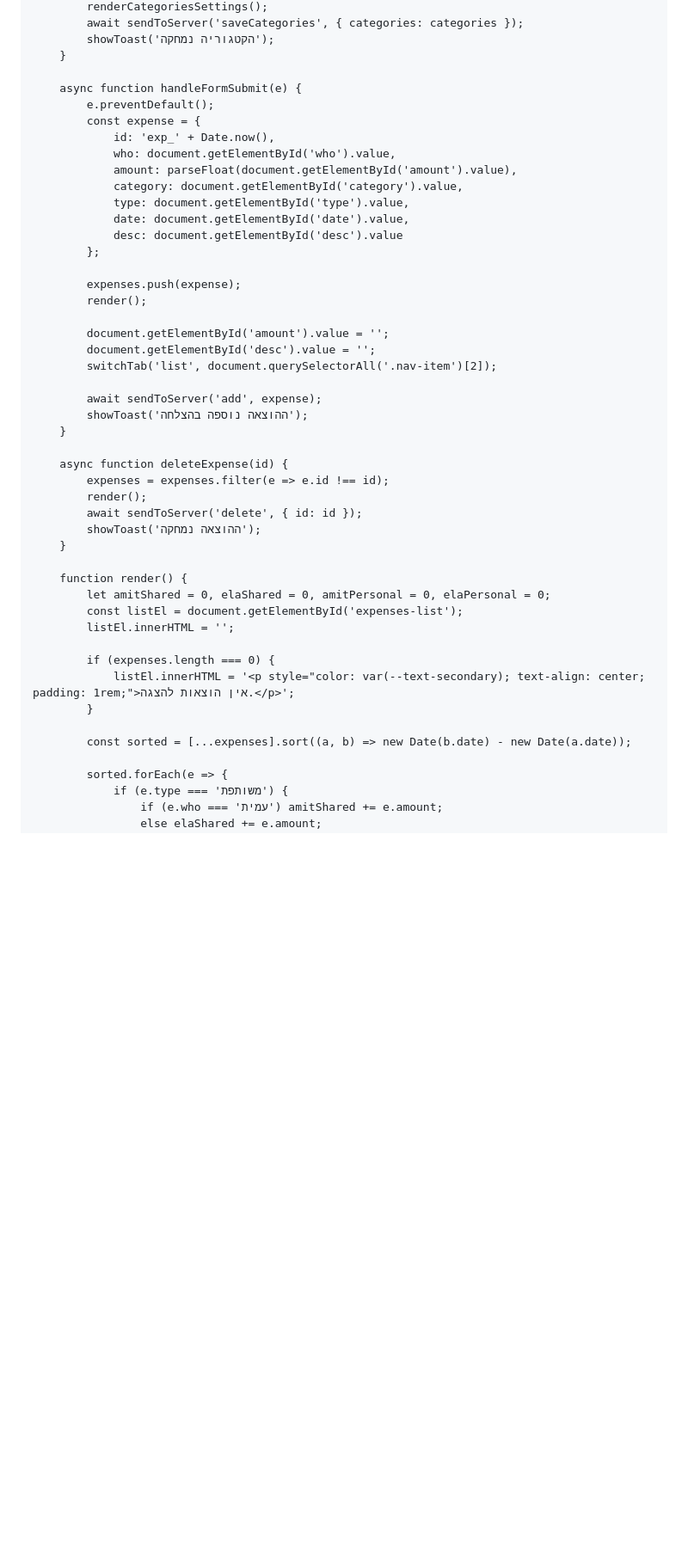
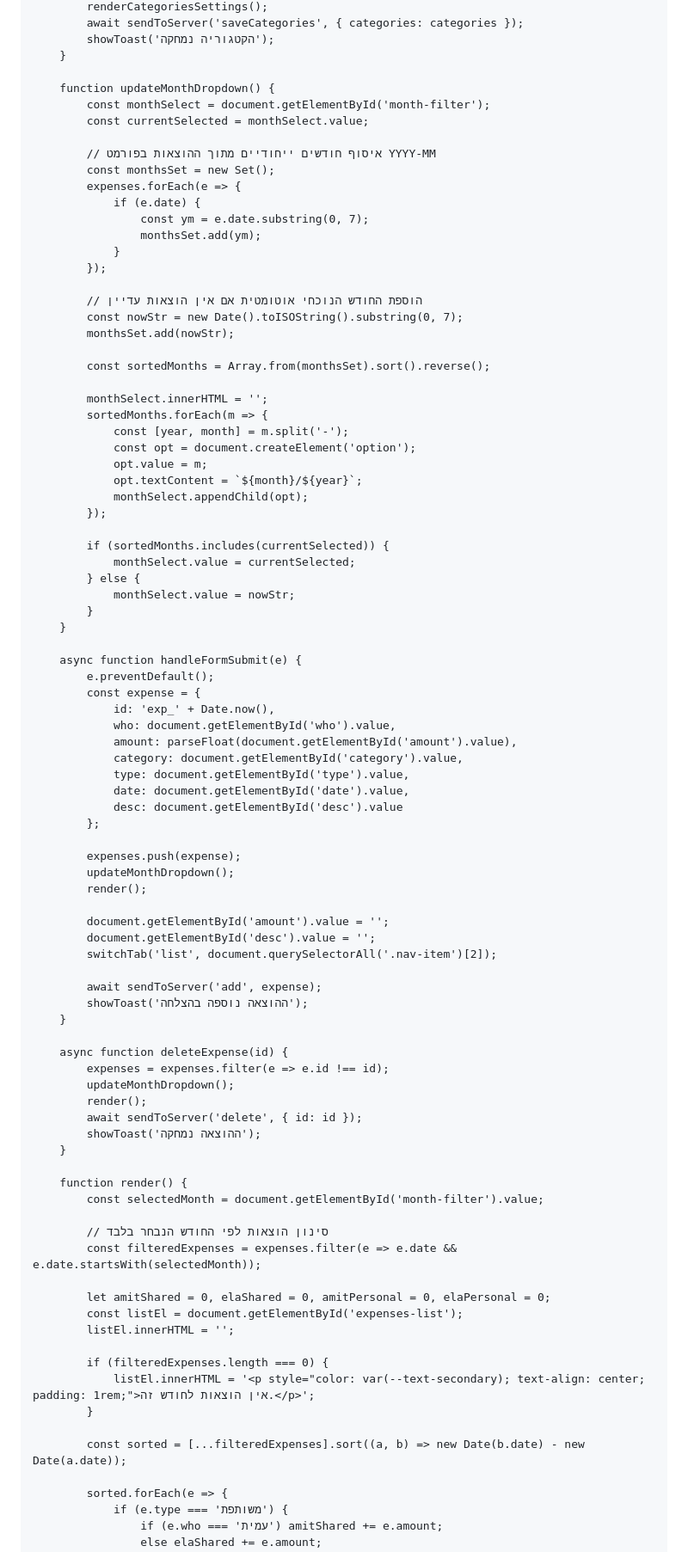
Before and after one commit to Amit52O/Expenses, a Markdown page: README.md, the part around one of its changes. Shown at 86% size. Drawn GitHub-style; blank space fills up the shorter version.

```diff
--- a/README.md
+++ b/README.md
@@ -487,6 +484,41 @@
             showToast('הקטגוריה נמחקה');
         }
 
+        function updateMonthDropdown() {
+            const monthSelect = document.getElementById('month-filter');
+            const currentSelected = monthSelect.value;
+
+            // איסוף חודשים ייחודיים מתוך ההוצאות בפורמט YYYY-MM
+            const monthsSet = new Set();
+            expenses.forEach(e => {
+                if (e.date) {
+                    const ym = e.date.substring(0, 7);
+                    monthsSet.add(ym);
+                }
+            });
+
+            // הוספת החודש הנוכחי אוטומטית אם אין הוצאות עדיין
+            const nowStr = new Date().toISOString().substring(0, 7);
+            monthsSet.add(nowStr);
+
+            const sortedMonths = Array.from(monthsSet).sort().reverse();
+
+            monthSelect.innerHTML = '';
+            sortedMonths.forEach(m => {
+                const [year, month] = m.split('-');
+                const opt = document.createElement('option');
+                opt.value = m;
+                opt.textContent = `${month}/${year}`;
+                monthSelect.appendChild(opt);
+            });
+
+            if (sortedMonths.includes(currentSelected)) {
+                monthSelect.value = currentSelected;
+            } else {
+                monthSelect.value = nowStr;
+            }
+        }
+
         async function handleFormSubmit(e) {
             e.preventDefault();
             const expense = {
@@ -500,6 +532,7 @@
             };
 
             expenses.push(expense);
+            updateMonthDropdown();
             render();
 
             document.getElementById('amount').value = '';
@@ -512,21 +545,27 @@
 
         async function deleteExpense(id) {
             expenses = expenses.filter(e => e.id !== id);
+            updateMonthDropdown();
             render();
             await sendToServer('delete', { id: id });
             showToast('ההוצאה נמחקה');
         }
 
         function render() {
+            const selectedMonth = document.getElementById('month-filter').value;
+
+            // סינון הוצאות לפי החודש הנבחר בלבד
+            const filteredExpenses = expenses.filter(e => e.date && e.date.startsWith(selectedMonth));
+
             let amitShared = 0, elaShared = 0, amitPersonal = 0, elaPersonal = 0;
             const listEl = document.getElementById('expenses-list');
             listEl.innerHTML = '';
 
-            if (expenses.length === 0) {
-                listEl.innerHTML = '<p style="color: var(--text-secondary); text-align: center; padding: 1rem;">אין הוצאות להצגה.</p>';
+            if (filteredExpenses.length === 0) {
+                listEl.innerHTML = '<p style="color: var(--text-secondary); text-align: center; padding: 1rem;">אין הוצאות לחודש זה.</p>';
             }
 
-            const sorted = [...expenses].sort((a, b) => new Date(b.date) - new Date(a.date));
+            const sorted = [...filteredExpenses].sort((a, b) => new Date(b.date) - new Date(a.date));
 
             sorted.forEach(e => {
                 if (e.type === 'משותפת') {
```
Also changed, not shown: other parts of README.md (+17 -20 lines).
